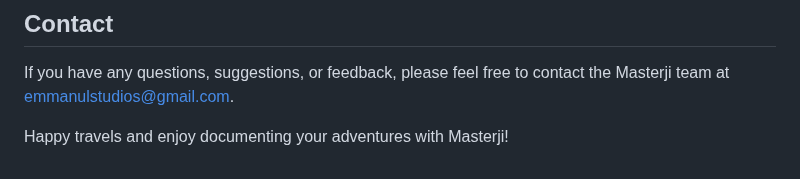
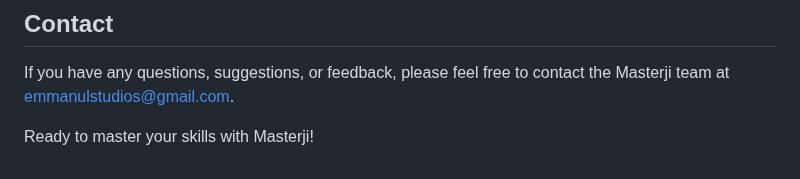
Before and after one commit to Emmanul-Haque/Masterji, a Markdown page: README.md, the part around the change. Drawn GitHub-style.

```diff
--- a/README.md
+++ b/README.md
@@ -88,4 +88,4 @@ The MasterJi project is licensed under the EmmanulStudios. You are free to contr
 
 If you have any questions, suggestions, or feedback, please feel free to contact the Masterji team at emmanulstudios@gmail.com.
 
-Happy travels and enjoy documenting your adventures with Masterji!
+Ready to master your skills with Masterji!
```
